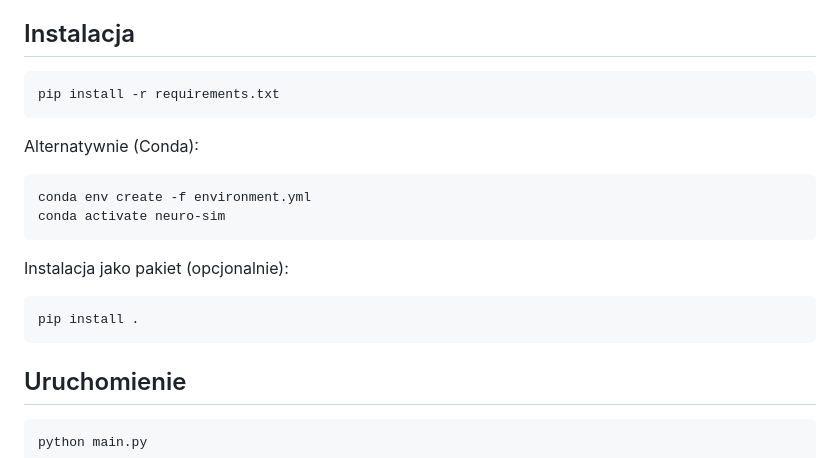
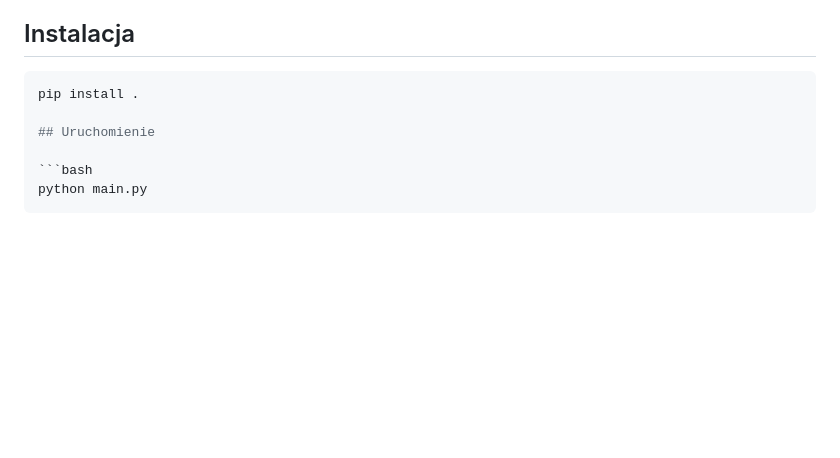
Before and after one commit to MatPomGit/neuro_sim, a Markdown page: README.md, the part around the change. Rendered like a GitHub page; blank space fills up the shorter version.

Commit message:
Update README.md
Co-authored-by: gemini-code-assist[bot] <176961590+gemini-code-assist[bot]@users.noreply.github.com>

````diff
--- a/README.md
+++ b/README.md
@@ -44,21 +44,7 @@ Interpretacja:
 ## Instalacja
 
 ```bash
-pip install -r requirements.txt
-```
-
-Alternatywnie (Conda):
-
-```bash
-conda env create -f environment.yml
-conda activate neuro-sim
-```
-
-Instalacja jako pakiet (opcjonalnie):
-
-```bash
 pip install .
-```
 
 ## Uruchomienie
 
````
